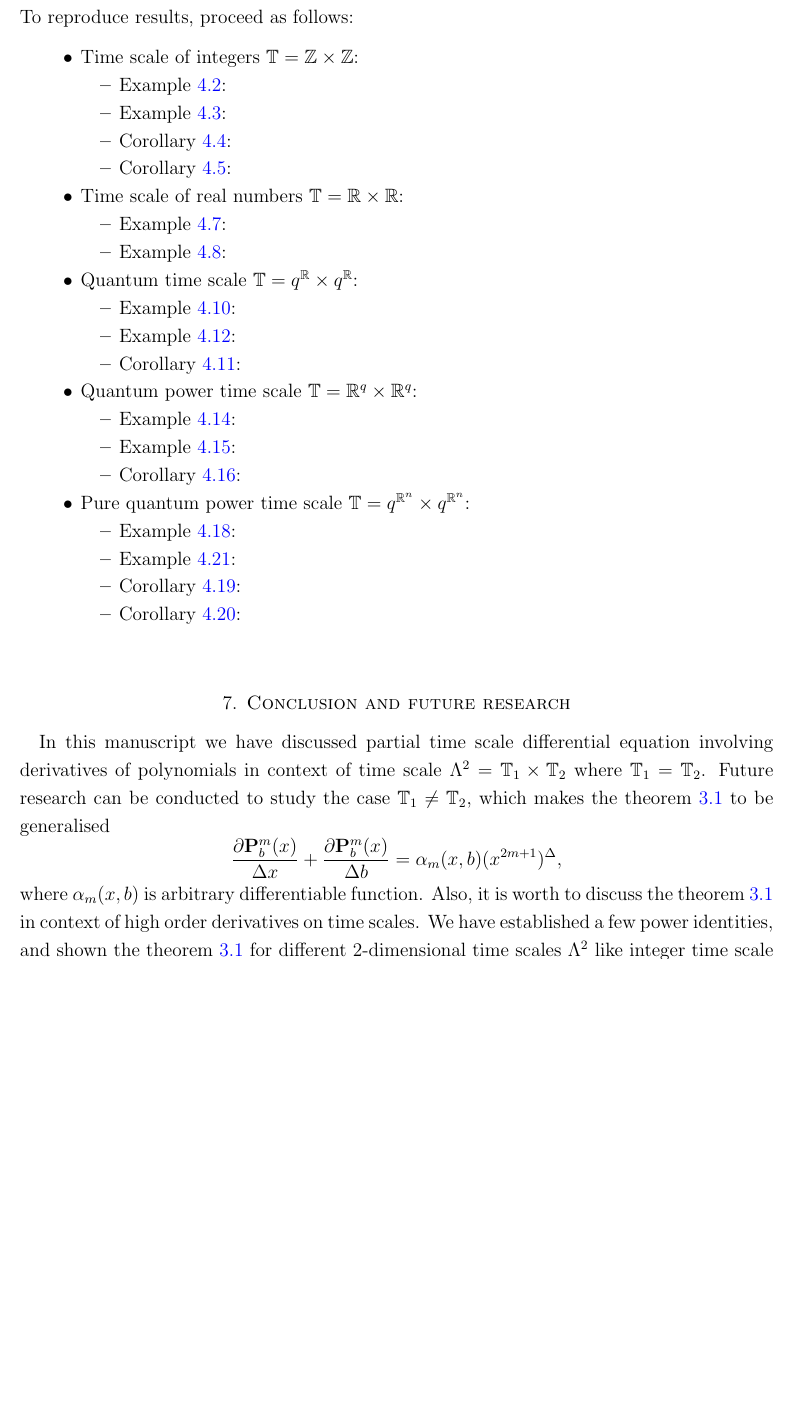
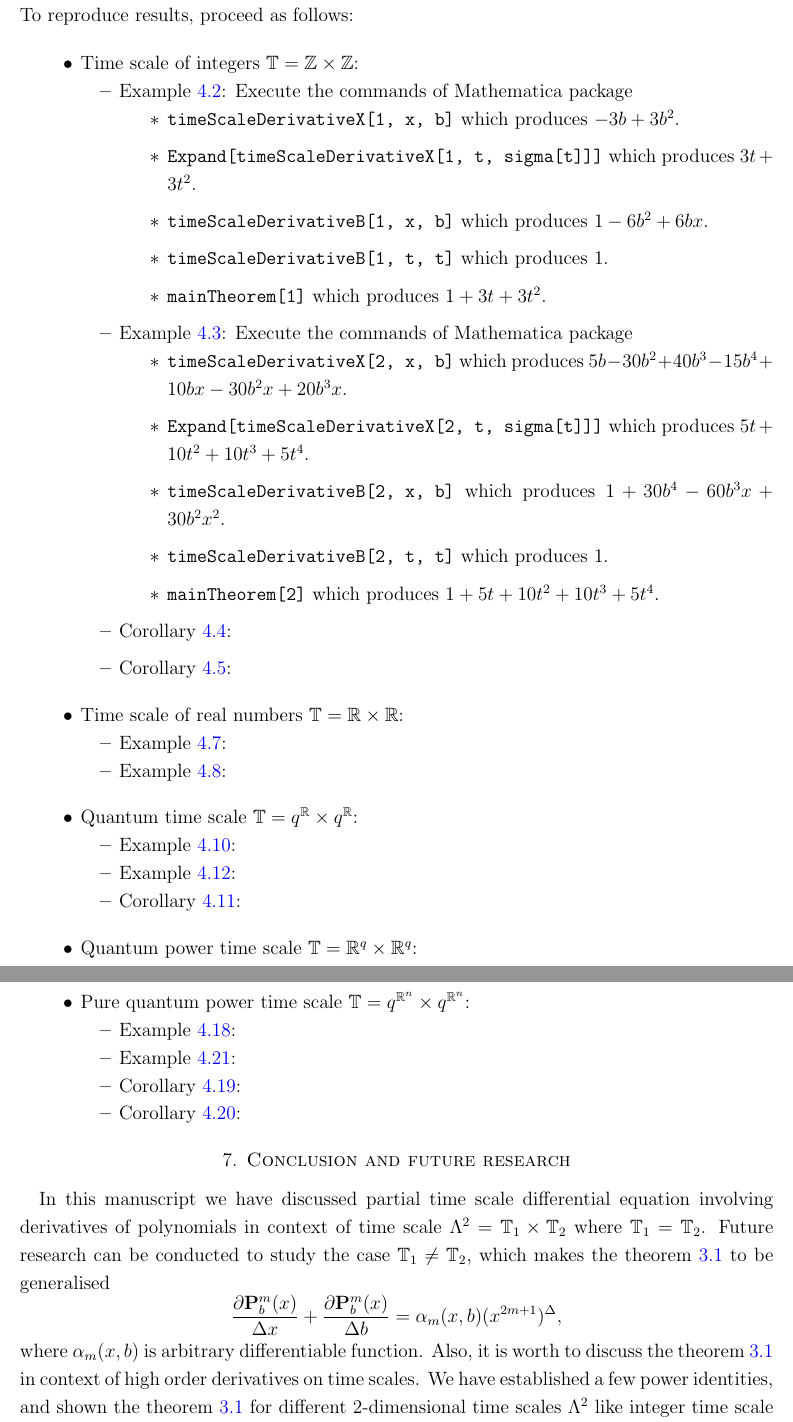
Before and after one commit to kolosovpetro/AStudyOnDynamicEquations, a LaTeX paper (src/AStudyOnDynamicEquations.tex, which reads src/sections/mathematica-scripts.tex): part of page 12 of 13 before the commit and two parts of pages 12 and 13 of 14 after it, the two joined at a grey line, cut so that both start at the same text, the shorter picture padded with empty space. Compiled offline with pdfLaTeX.

Commit message:
math scripts updated

```diff
--- a/src/sections/mathematica-scripts.tex
+++ b/src/sections/mathematica-scripts.tex
@@ -2,10 +2,29 @@ To fulfill our study, we attach here a link to the set of \emph{Mathematica} pro
 To reach these programs follow the link~\cite{kolosov2022mathematica}.
 To reproduce results, proceed as follows:
 \begin{itemize}
+    \setlength\itemsep{1em}
     \item Time scale of integers $\mathbb{T} = \mathbb{Z} \times \mathbb{Z}$:
     \begin{itemize}
+        \setlength\itemsep{0.5em}
         \item Example~\ref{time_scale_z_example_1}:
+        Execute the commands of Mathematica package
+        \begin{itemize}
+            \item \texttt{timeScaleDerivativeX[1, x, b]} which produces $-3 b + 3 b^2$.
+            \item \texttt{Expand[timeScaleDerivativeX[1, t, sigma[t]]]} which produces $3 t + 3 t^2$.
+            \item \texttt{timeScaleDerivativeB[1, x, b]} which produces $1 - 6 b^2 + 6 b x$.
+            \item \texttt{timeScaleDerivativeB[1, t, t]} which produces $1$.
+            \item \texttt{mainTheorem[1]} which produces $1 + 3 t + 3 t^2$.
+        \end{itemize}
         \item Example~\ref{time_scale_z_example_2}:
+        Execute the commands of Mathematica package
+        \begin{itemize}
+            \item \texttt{timeScaleDerivativeX[2, x, b]} which produces
+            $5 b - 30 b^2 + 40 b^3 - 15 b^4 + 10 b x - 30 b^2 x + 20 b^3 x$.
+            \item \texttt{Expand[timeScaleDerivativeX[2, t, sigma[t]]]} which produces $5 t + 10 t^2 + 10 t^3 + 5 t^4$.
+            \item \texttt{timeScaleDerivativeB[2, x, b]} which produces $1 + 30 b^4 - 60 b^3 x + 30 b^2 x^2$.
+            \item \texttt{timeScaleDerivativeB[2, t, t]} which produces $1$.
+            \item \texttt{mainTheorem[2]} which produces $1 + 5 t + 10 t^2 + 10 t^3 + 5 t^4$.
+        \end{itemize}
         \item Corollary~\ref{time_scale_z_corollary_1}:
         \item Corollary~\ref{time_scale_z_corollary_2}:
     \end{itemize}
```
Also changed, not shown: src/sections/time-scale-z.tex (+1 -1 lines), out/AStudyOnDynamicEquations.pdf, 1 other file.
